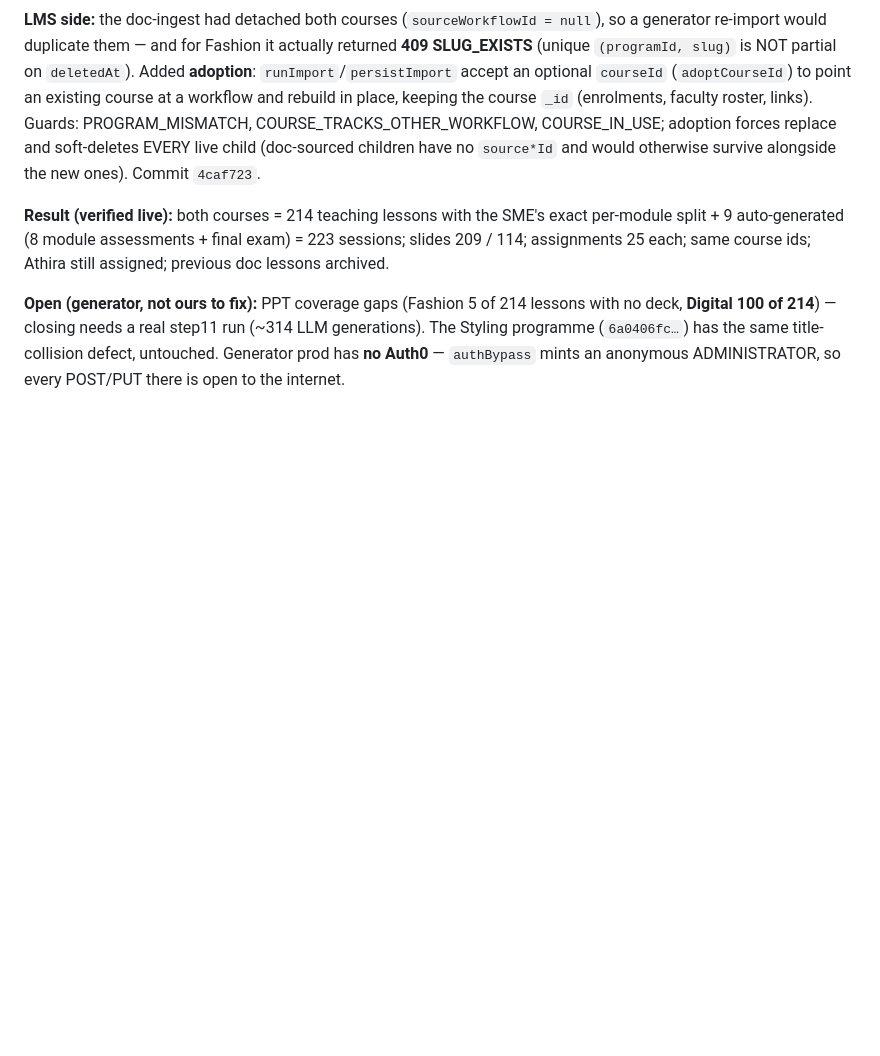
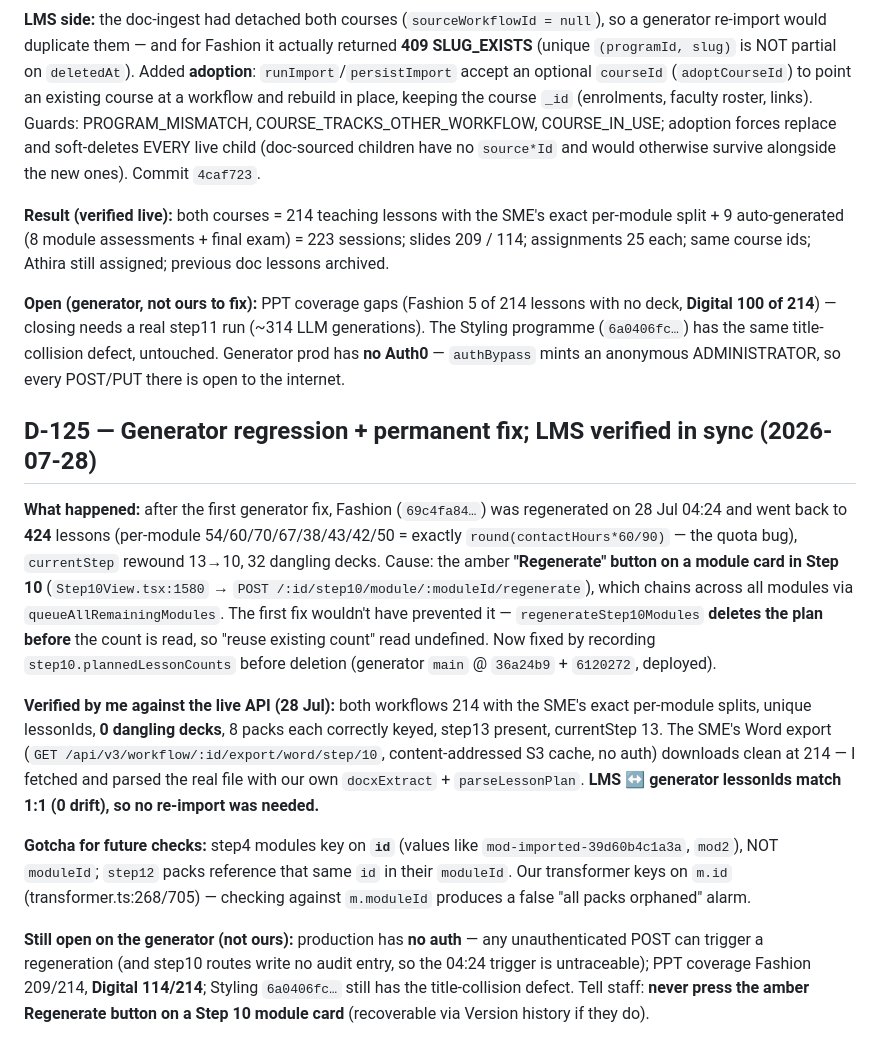
Before and after one commit to viditkbhatnagar/India-Learns-LMS, a Markdown page: memory/decisions.md, the part around the change. GitHub-like rendering; blank space fills up the shorter version.

Commit message:
chore(memory): checkpoint D-125 (generator regression fixed; LMS verified in sync)

```diff
--- a/memory/decisions.md
+++ b/memory/decisions.md
@@ -980,3 +980,13 @@ Staff had to return to the curriculum generator to restructure a course. Closed
 **Result (verified live):** both courses = 214 teaching lessons with the SME's exact per-module split + 9 auto-generated (8 module assessments + final exam) = 223 sessions; slides 209 / 114; assignments 25 each; same course ids; Athira still assigned; previous doc lessons archived.
 
 **Open (generator, not ours to fix):** PPT coverage gaps (Fashion 5 of 214 lessons with no deck, **Digital 100 of 214**) — closing needs a real step11 run (~314 LLM generations). The Styling programme (`6a0406fc…`) has the same title-collision defect, untouched. Generator prod has **no Auth0** — `authBypass` mints an anonymous ADMINISTRATOR, so every POST/PUT there is open to the internet.
+
+## D-125 — Generator regression + permanent fix; LMS verified in sync (2026-07-28)
+
+**What happened:** after the first generator fix, Fashion (`69c4fa84…`) was regenerated on 28 Jul 04:24 and went back to **424** lessons (per-module 54/60/70/67/38/43/42/50 = exactly `round(contactHours*60/90)` — the quota bug), `currentStep` rewound 13→10, 32 dangling decks. Cause: the amber **"Regenerate" button on a module card in Step 10** (`Step10View.tsx:1580` → `POST /:id/step10/module/:moduleId/regenerate`), which chains across all modules via `queueAllRemainingModules`. The first fix wouldn't have prevented it — `regenerateStep10Modules` **deletes the plan before** the count is read, so "reuse existing count" read undefined. Now fixed by recording `step10.plannedLessonCounts` before deletion (generator `main` @ `36a24b9` + `6120272`, deployed).
+
+**Verified by me against the live API (28 Jul):** both workflows 214 with the SME's exact per-module splits, unique lessonIds, **0 dangling decks**, 8 packs each correctly keyed, step13 present, currentStep 13. The SME's Word export (`GET /api/v3/workflow/:id/export/word/step/10`, content-addressed S3 cache, no auth) downloads clean at 214 — I fetched and parsed the real file with our own `docxExtract` + `parseLessonPlan`. **LMS ↔ generator lessonIds match 1:1 (0 drift), so no re-import was needed.**
+
+**Gotcha for future checks:** step4 modules key on **`id`** (values like `mod-imported-39d60b4c1a3a`, `mod2`), NOT `moduleId`; `step12` packs reference that same `id` in their `moduleId`. Our transformer keys on `m.id` (transformer.ts:268/705) — checking against `m.moduleId` produces a false "all packs orphaned" alarm.
+
+**Still open on the generator (not ours):** production has **no auth** — any unauthenticated POST can trigger a regeneration (and step10 routes write no audit entry, so the 04:24 trigger is untraceable); PPT coverage Fashion 209/214, **Digital 114/214**; Styling `6a0406fc…` still has the title-collision defect. Tell staff: **never press the amber Regenerate button on a Step 10 module card** (recoverable via Version history if they do).
```
Also changed, not shown: TASKS.md (+6 -0 lines).
